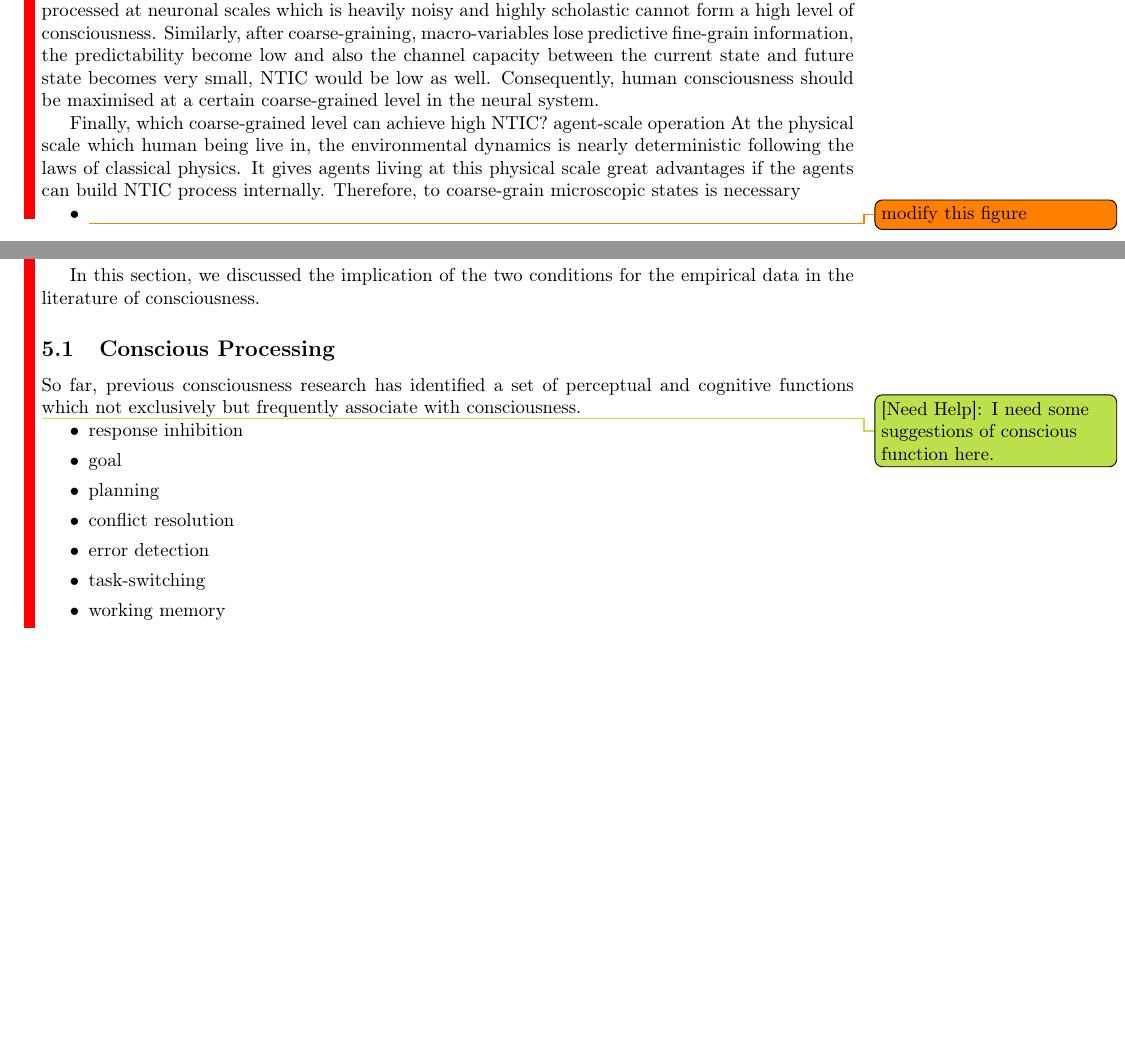
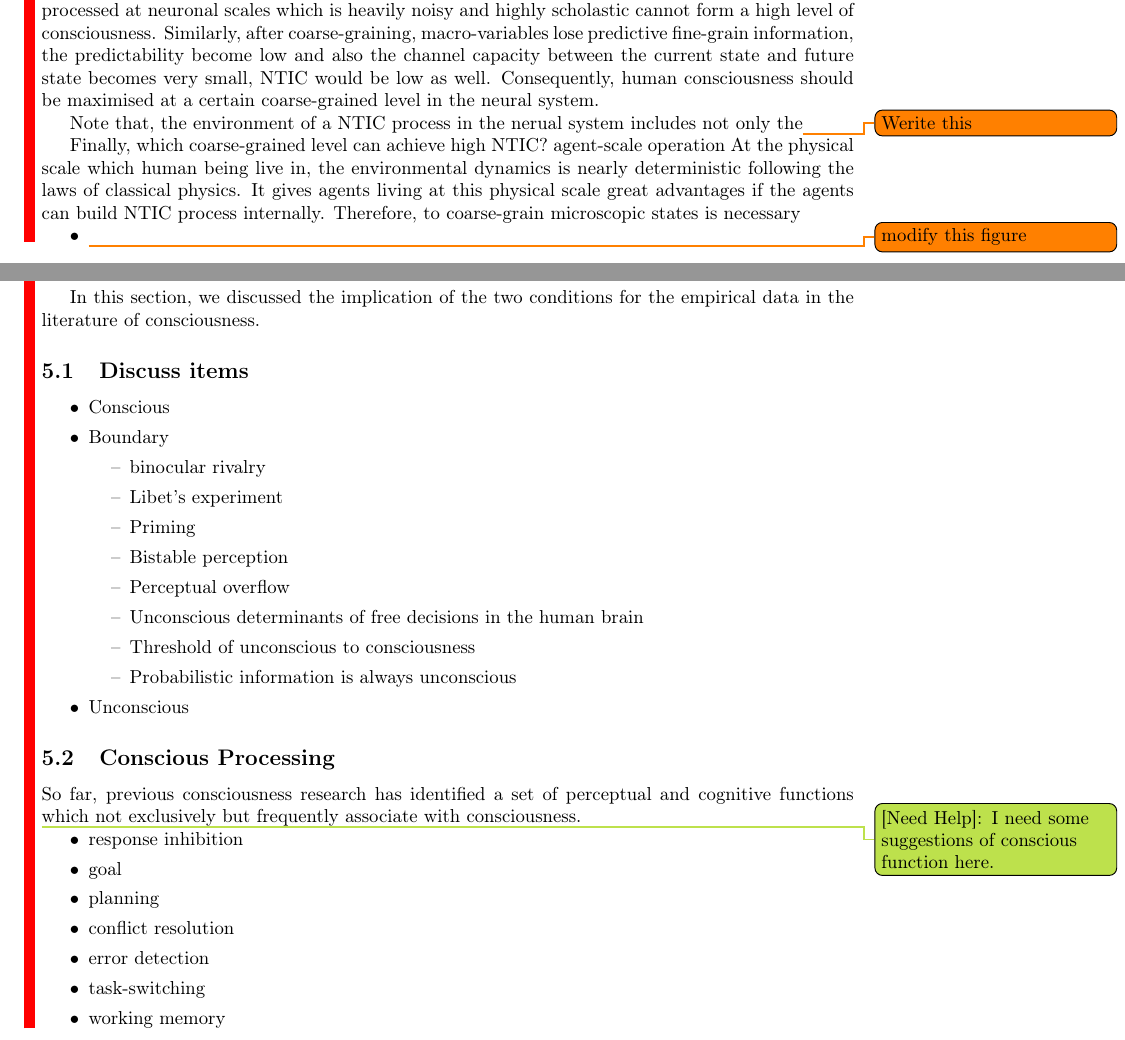
Before and after one commit to uclyyu/Paper_neural_coarse_graining_of_consciousness, a LaTeX paper (Paper_neural_coarse_graining_of_consciousness.tex): two parts of pages 15 and 20 of 42 before the commit and two parts of pages 15 and 20 of 43 after it, joined at a grey line, cut so that both start at the same text, the shorter picture padded with empty space. Compiled offline with pdfLaTeX.

Commit message:
Updates from Overleaf

```diff
--- a/Paper_neural_coarse_graining_of_consciousness.tex
+++ b/Paper_neural_coarse_graining_of_consciousness.tex
@@ -873,6 +873,8 @@
 
 	    Note that the non-monotonic relationship between levels of NTIC and scale of coarse-graining suggests that there exists a scale of coarse-graining with the maximal level of NTIC. The self-predictive information is the key to achieve high conscious level. If a system dynamics is highly scholastic and unpredictable, the level of consciousness should be low. As a result, information processed at neuronal scales which is heavily noisy and highly scholastic cannot form a high level of consciousness. Similarly, after coarse-graining, macro-variables lose predictive fine-grain information, the predictability become low and also the channel capacity between the current state and future state becomes very small, NTIC would be low as well. Consequently, human consciousness should be maximised at a certain coarse-grained level in the neural system.
 
+	    Note that, the environment of a NTIC process in the nerual system includes not only the\todo{Werite this}
+
         Finally, which coarse-grained level can achieve high NTIC?
         agent-scale operation
         At the physical scale which human being live in, the environmental dynamics is nearly deterministic following the laws of classical physics. It gives agents living at this physical scale great advantages if the agents can build NTIC process internally. Therefore, to coarse-grain microscopic states is necessary
@@ -999,6 +1001,26 @@
 		\end{enumerate}
 
 		In this section, we discussed the implication of the two conditions for the empirical data in the literature of consciousness.
+
+
+		\subsection{Discuss items}
+		\begin{ants}
+		    @ Conscious
+
+		    @ Boundary
+    		    @@ binocular rivalry
+    		    @@ Libet's experiment
+    		    @@ Priming
+    		    @@ Bistable perception
+    		    @@ Perceptual overflow
+    		    @@ Unconscious determinants of free decisions in the human brain
+    		    @@ Threshold of unconscious to consciousness
+    		    @@ Probabilistic information is always unconscious
+
+		    @ Unconscious
+
+
+		\end{ants}
 
 
 
```
Also changed, not shown: WritingMaterials/limitCycle.png (deleted).
